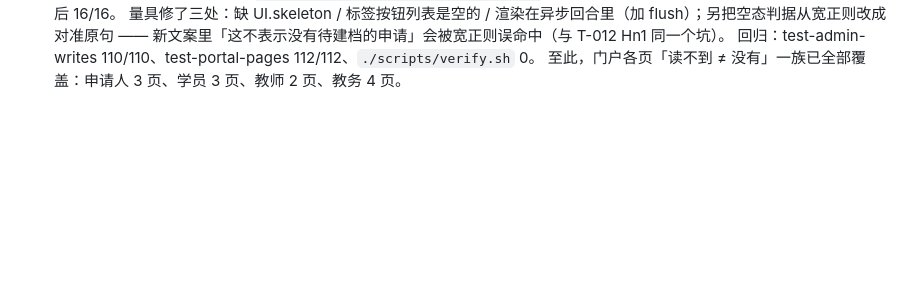
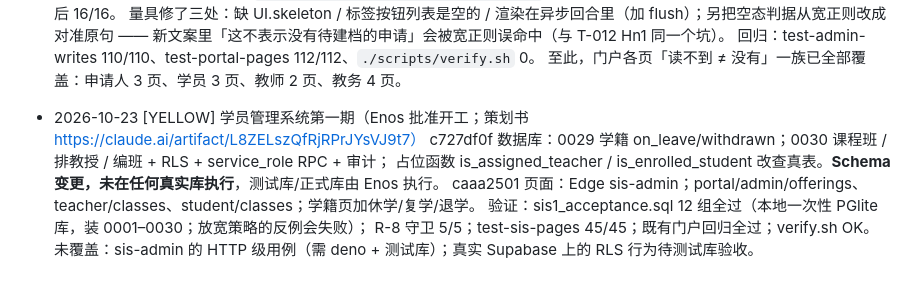
Before and after one commit to enoslee0701-dev/amas-website, a Markdown page: PROJECT_STATE.md, the part around the change. Drawn GitHub-style; blank space fills up the shorter version.

Commit message:
docs: 记录学员管理系统第一期进度 [YELLOW]
Co-Authored-By: Claude Opus 5.5 <noreply@anthropic.com>

```diff
--- a/PROJECT_STATE.md
+++ b/PROJECT_STATE.md
@@ -300,3 +300,11 @@ QUEUE_EMPTY（2026-09-16）：队列无 `[ ]` 任务；T-003、T-014 仍为 `[!]
   新文案里「这不表示没有待建档的申请」会被宽正则误命中（与 T-012 Hn1 同一个坑）。
   回归：test-admin-writes 110/110、test-portal-pages 112/112、`./scripts/verify.sh` 0。
   至此，门户各页「读不到 ≠ 没有」一族已全部覆盖：申请人 3 页、学员 3 页、教师 2 页、教务 4 页。
+
+- 2026-10-23 [YELLOW] 学员管理系统第一期（Enos 批准开工；策划书 https://claude.ai/artifact/L8ZELszQfRjRPrJYsVJ9t7）
+  c727df0f 数据库：0029 学籍 on_leave/withdrawn；0030 课程班 / 排教授 / 编班 + RLS + service_role RPC + 审计；
+  占位函数 is_assigned_teacher / is_enrolled_student 改查真表。**Schema 变更，未在任何真实库执行**，测试库/正式库由 Enos 执行。
+  caaa2501 页面：Edge sis-admin；portal/admin/offerings、teacher/classes、student/classes；学籍页加休学/复学/退学。
+  验证：sis1_acceptance.sql 12 组全过（本地一次性 PGlite 库，装 0001–0030；放宽策略的反例会失败）；
+  R-8 守卫 5/5；test-sis-pages 45/45；既有门户回归全过；verify.sh OK。
+  未覆盖：sis-admin 的 HTTP 级用例（需 deno + 测试库）；真实 Supabase 上的 RLS 行为待测试库验收。
```
